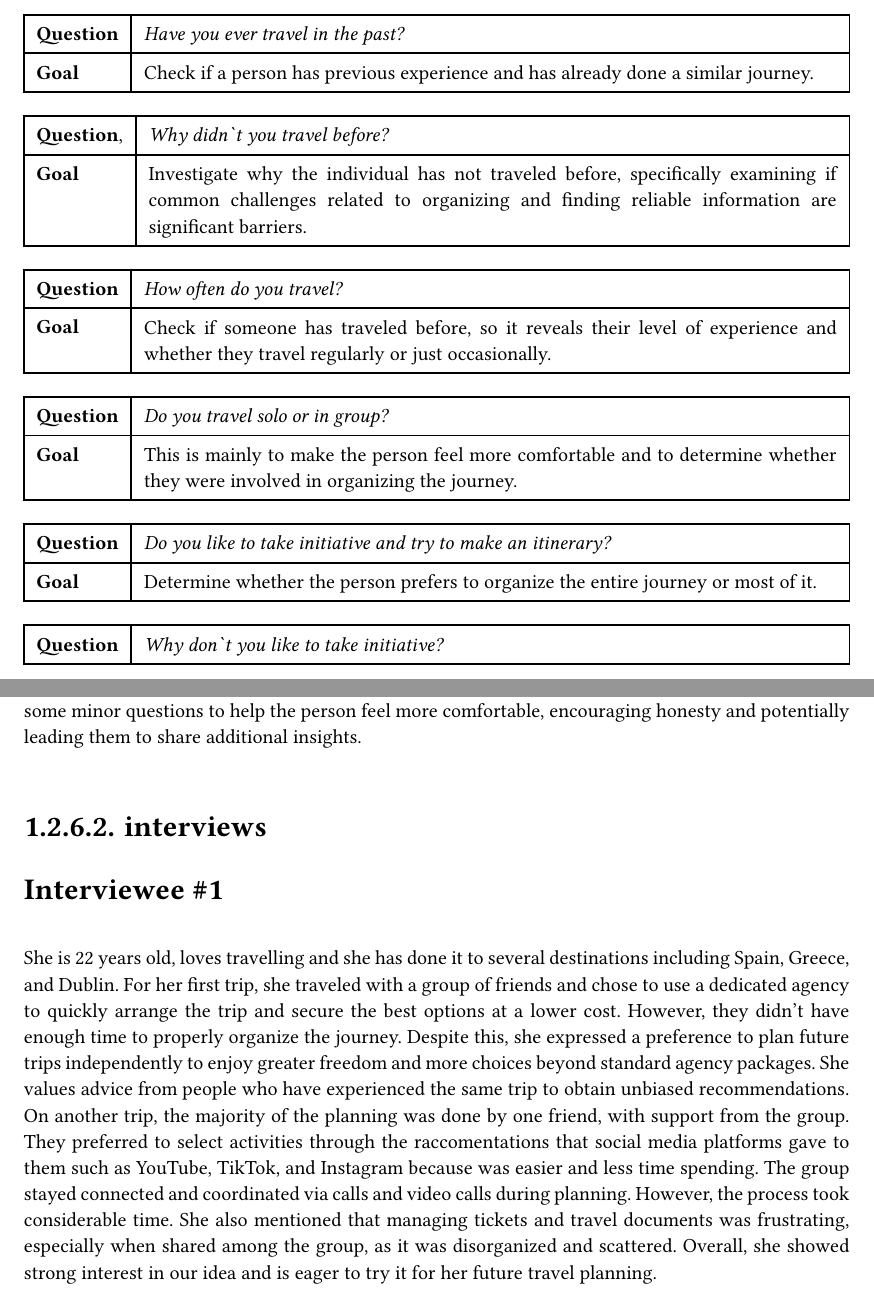
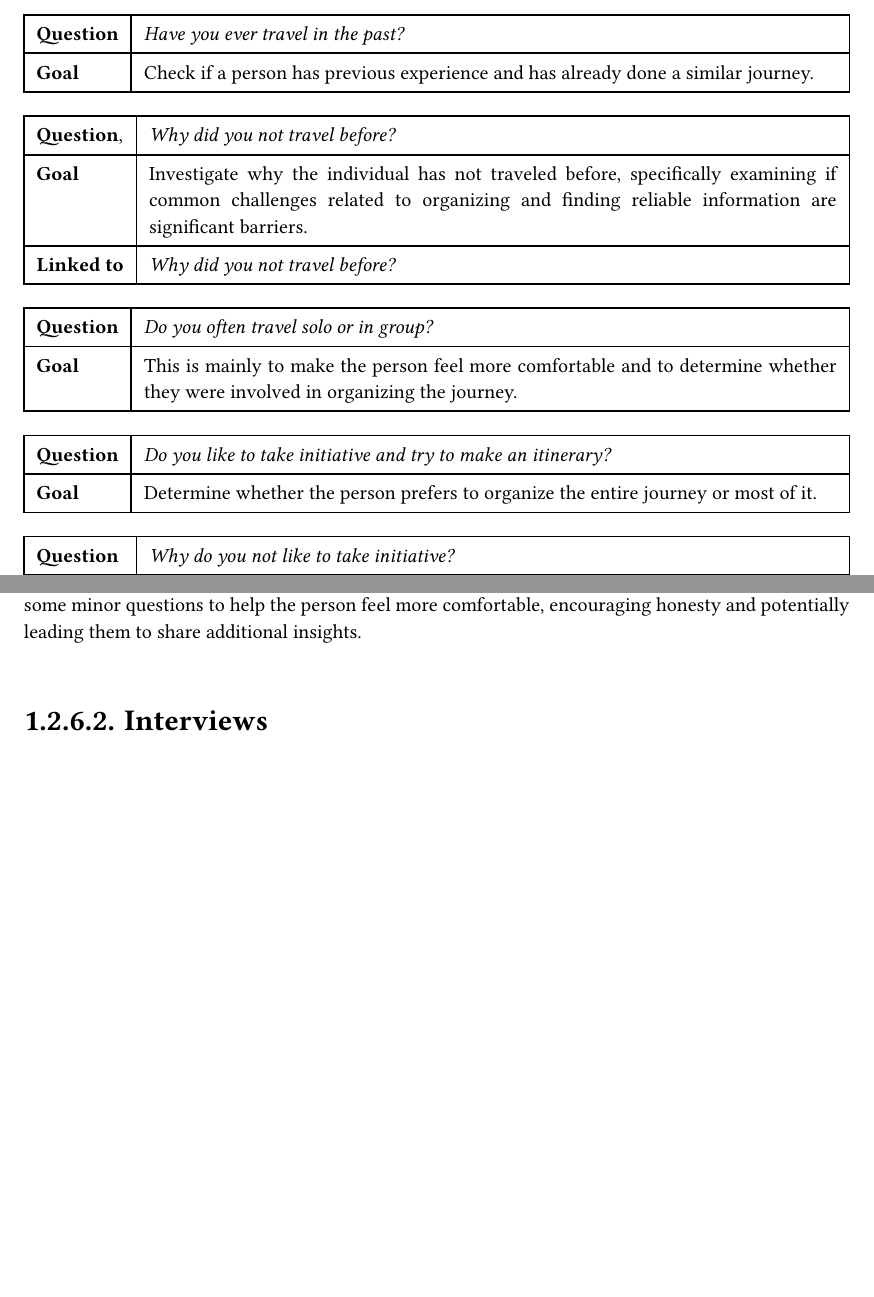
Before and after one commit to DiscoverWithAI/discoverwithai.github.io, a Typst document (documents/Project_Description.typ): two parts of pages 6 and 7 of 7, joined at a grey line, cut so that both start at the same text, the shorter picture padded with empty space. Compiled offline with Typst 0.15.

Commit message:
fix question and moved interviews

```diff
--- a/documents/Project_Description.typ
+++ b/documents/Project_Description.typ
@@ -139,15 +140,13 @@
   #table(
     columns: (auto, 1fr),
     inset: 7pt,
-    [*Question*,], [_Why didn\`t you travel before?_],
+    [*Question*,], [_Why did you not travel before?_<q3>],
     [*Goal*],
     [Investigate why the individual has not traveled before, specifically examining if common challenges related to organizing and finding reliable information are significant barriers.],
+
+    [*Linked to*], [#link(<q3>)[_Why did you not travel before?_]],
   )
   #table(
     columns: (auto, 1fr),
     inset: 7pt,
-    [*Question*], [_How often do you travel?_],
-    [*Goal*],
-    [Check if someone has traveled before, so it reveals their level of experience and whether they travel regularly or just occasionally.],
-  )
-  #table(
+    [*Question*], [_Do you often travel solo or in group?_],
@@ -166,6 +162,6 @@
   #table(
     columns: (auto, 1fr),
     inset: 7pt,
-    [*Question*], [_Why don\`t you like to take initiative?_],
+    [*Question*], [_Why do you not like to take initiative?_],
     [*Goal*],
     [Check why the person does\`t like to take initiative because the majority of people get bored of finding information.],
@@ -204,13 +202,6 @@
 
   These are the most important questions but to keep the conversation flowing naturally, we also include some minor questions to help the person feel more comfortable, encouraging honesty and potentially leading them to share additional insights.
 
-  ==== interviews
-  // #heading(level: 4, outlined: false, numbering: none)[Interviewee \#1]
-  #v(-3em)
-  #show heading.where(level: 5): set heading(numbering: none)
-  ===== Interviewee \#1
-  She is 22 years old, loves travelling and she has done it to several destinations including Spain, Greece, and Dublin. For her first trip, she traveled with a group of friends and chose to use a dedicated agency to quickly arrange the trip and secure the best options at a lower cost. However, they didn’t have enough time to properly organize the journey. Despite this, she expressed a preference to plan future trips independently to enjoy greater freedom and more choices beyond standard agency packages. She values advice from people who have experienced the same trip to obtain unbiased recommendations.
-  On another trip, the majority of the planning was done by one friend, with support from the group. They preferred to select activities through the raccomentations that social media platforms gave to them such as YouTube, TikTok, and Instagram because was easier and less time spending. The group stayed connected and coordinated via calls and video calls during planning. However, the process took considerable time.
-  She also mentioned that managing tickets and travel documents was frustrating, especially when shared among the group, as it was disorganized and scattered.
-  Overall, she showed strong interest in our idea and is eager to try it for her future travel planning.
+  ==== Interviews
+
 ]
```
Also changed, not shown: documents/Project_Description.typ (8 more changed lines).
